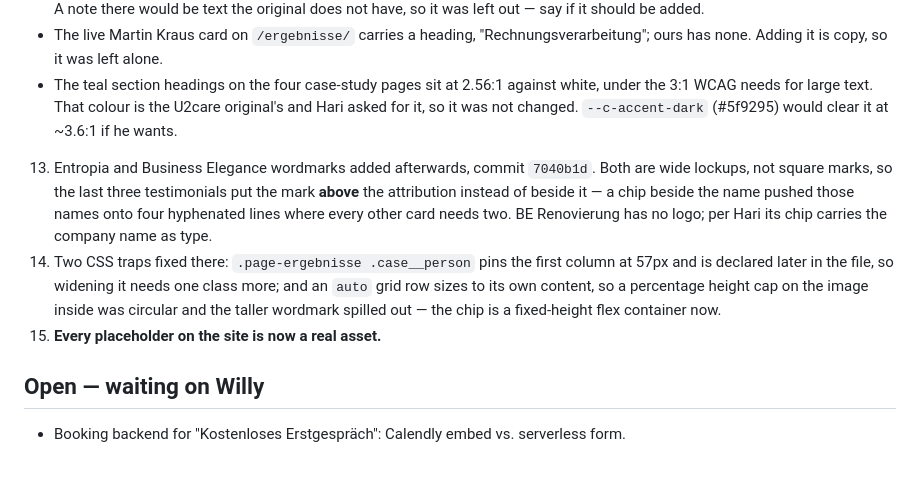
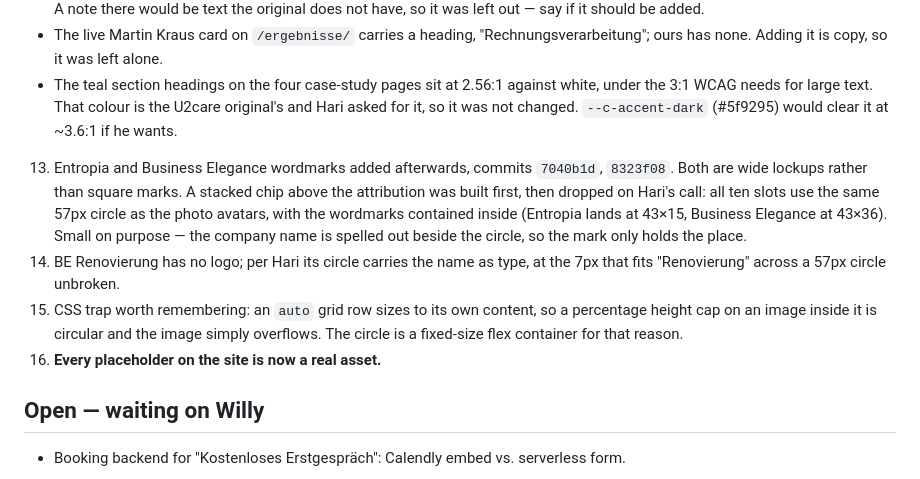
Before and after one commit to haritianaramparany3331-ship-it/KIBH-Webseite, a Markdown page: PROGRESS.md, the part around the change. Rendered like a GitHub page.

Commit message:
Correct the wordmark note in PROGRESS.md
They ended up in the standard 57px circle, not a stacked chip.

Co-Authored-By: Claude Opus 5 <noreply@anthropic.com>
Claude-Session: https://claude.ai/code/session_01UuYPK4oRwYD8DcxetSjSsp

```diff
--- a/PROGRESS.md
+++ b/PROGRESS.md
@@ -207,9 +207,10 @@ Verified by driving both pages with Playwright, not by reading markup.
 - The Kontakt form is silent when submitted: `data-inert` stops it navigating, but nothing tells the visitor it is not connected yet. A note there would be text the original does not have, so it was left out — say if it should be added.
 - The live Martin Kraus card on `/ergebnisse/` carries a heading, "Rechnungsverarbeitung"; ours has none. Adding it is copy, so it was left alone.
 - The teal section headings on the four case-study pages sit at 2.56:1 against white, under the 3:1 WCAG needs for large text. That colour is the U2care original's and Hari asked for it, so it was not changed. `--c-accent-dark` (#5f9295) would clear it at ~3.6:1 if he wants.
-13. Entropia and Business Elegance wordmarks added afterwards, commit `7040b1d`. Both are wide lockups, not square marks, so the last three testimonials put the mark **above** the attribution instead of beside it — a chip beside the name pushed those names onto four hyphenated lines where every other card needs two. BE Renovierung has no logo; per Hari its chip carries the company name as type.
-14. Two CSS traps fixed there: `.page-ergebnisse .case__person` pins the first column at 57px and is declared later in the file, so widening it needs one class more; and an `auto` grid row sizes to its own content, so a percentage height cap on the image inside was circular and the taller wordmark spilled out — the chip is a fixed-height flex container now.
-15. **Every placeholder on the site is now a real asset.**
+13. Entropia and Business Elegance wordmarks added afterwards, commits `7040b1d`, `8323f08`. Both are wide lockups rather than square marks. A stacked chip above the attribution was built first, then dropped on Hari's call: all ten slots use the same 57px circle as the photo avatars, with the wordmarks contained inside (Entropia lands at 43×15, Business Elegance at 43×36). Small on purpose — the company name is spelled out beside the circle, so the mark only holds the place.
+14. BE Renovierung has no logo; per Hari its circle carries the name as type, at the 7px that fits "Renovierung" across a 57px circle unbroken.
+15. CSS trap worth remembering: an `auto` grid row sizes to its own content, so a percentage height cap on an image inside it is circular and the image simply overflows. The circle is a fixed-size flex container for that reason.
+16. **Every placeholder on the site is now a real asset.**
 
 ## Open — waiting on Willy
 
```
